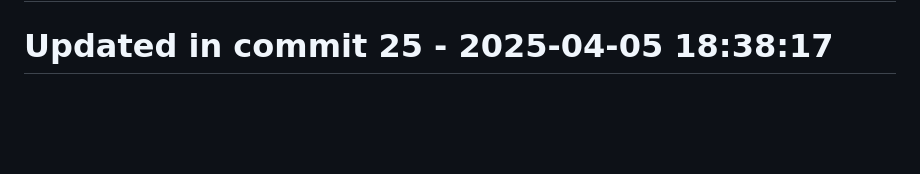
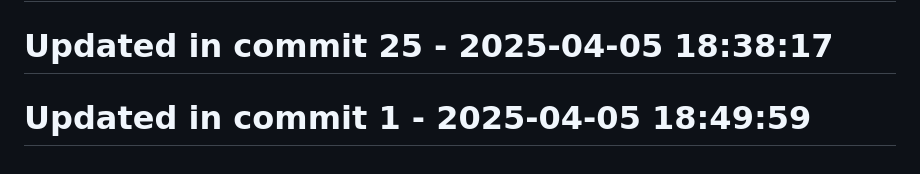
Before and after one commit to llamasearchai/llamascrapes3, a Markdown page: README.md, the part around the change. Drawn GitHub-style; blank space fills up the shorter version.

```diff
--- a/README.md
+++ b/README.md
@@ -201,3 +201,5 @@ Licensed under the MIT License - see the [LICENSE](LICENSE) file for details.
 # Updated in commit 17 - 2025-04-05 18:38:17
 
 # Updated in commit 25 - 2025-04-05 18:38:17
+
+# Updated in commit 1 - 2025-04-05 18:49:59
```
